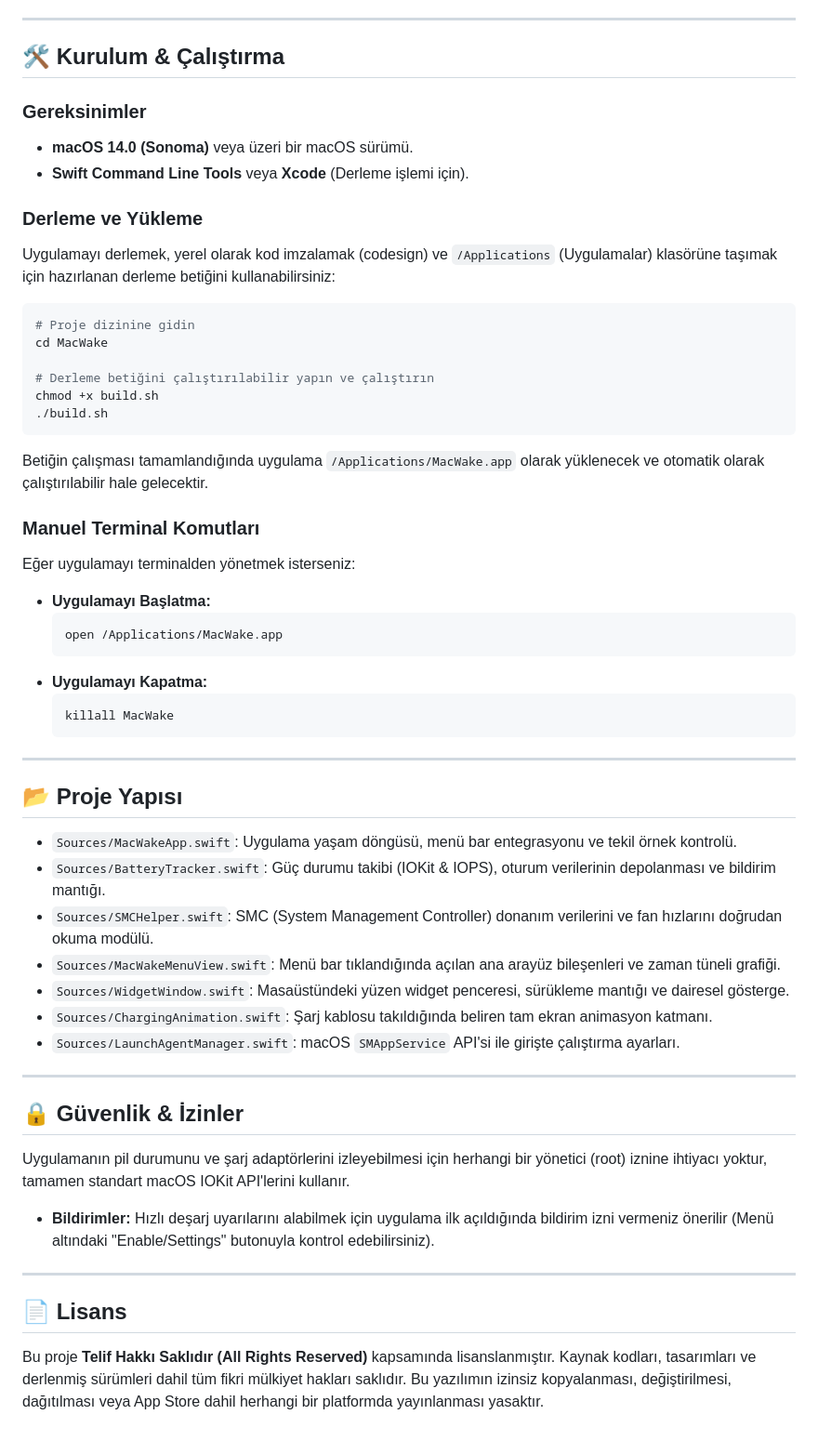
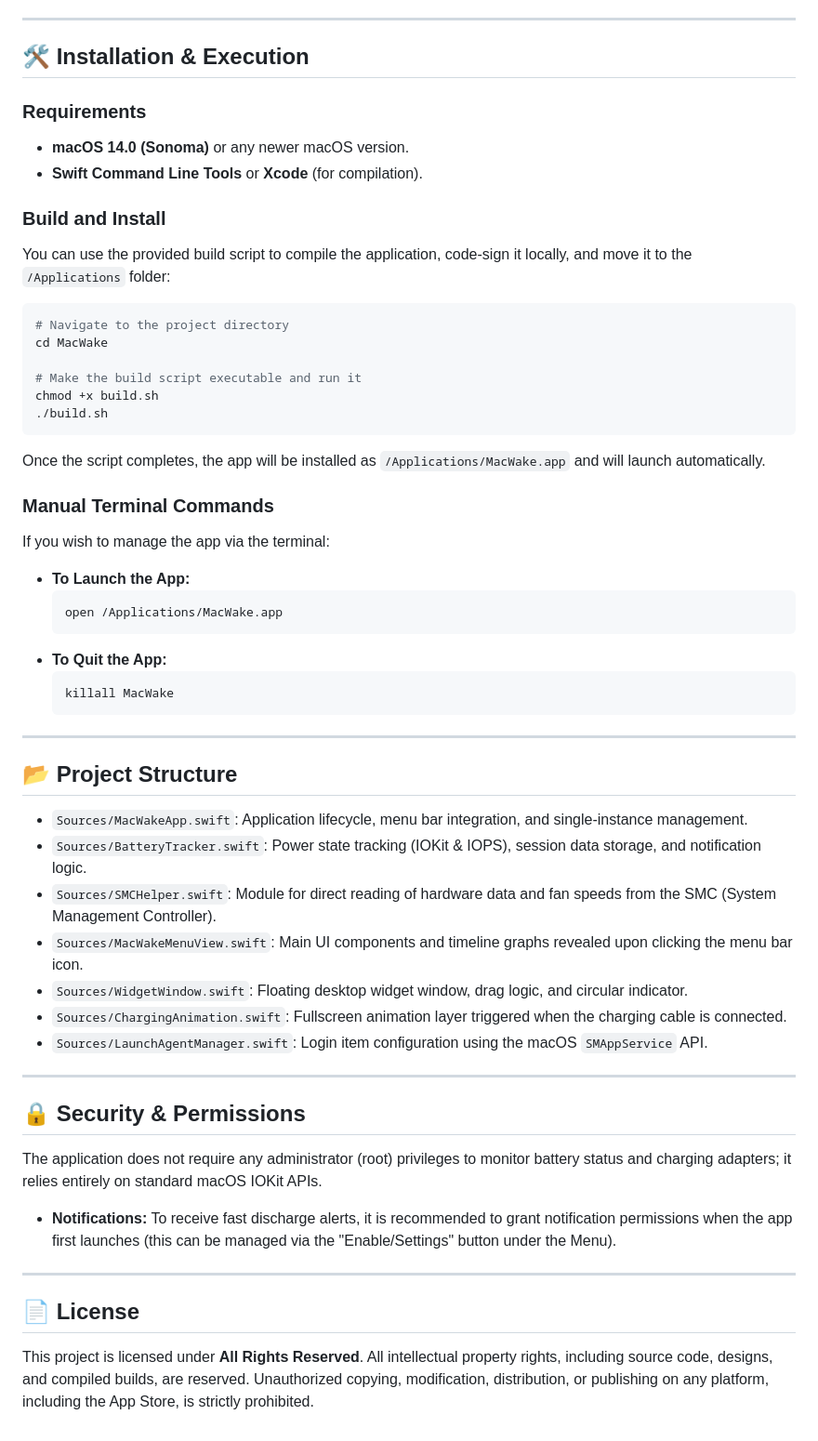
Before and after one commit to Jarvis322/MacWake, a Markdown page: README.md, the part around one of its changes. Shown at 93% size. GitHub-like rendering.

````diff
--- a/README.md
+++ b/README.md
@@ -45,58 +45,58 @@
 
 ---
 
-## 🛠️ Kurulum & Çalıştırma
+## 🛠️ Installation & Execution
 
-### Gereksinimler
-*   **macOS 14.0 (Sonoma)** veya üzeri bir macOS sürümü.
-*   **Swift Command Line Tools** veya **Xcode** (Derleme işlemi için).
+### Requirements
+*   **macOS 14.0 (Sonoma)** or any newer macOS version.
+*   **Swift Command Line Tools** or **Xcode** (for compilation).
 
-### Derleme ve Yükleme
-Uygulamayı derlemek, yerel olarak kod imzalamak (codesign) ve `/Applications` (Uygulamalar) klasörüne taşımak için hazırlanan derleme betiğini kullanabilirsiniz:
+### Build and Install
+You can use the provided build script to compile the application, code-sign it locally, and move it to the `/Applications` folder:
 
 ```bash
-# Proje dizinine gidin
+# Navigate to the project directory
 cd MacWake
 
-# Derleme betiğini çalıştırılabilir yapın ve çalıştırın
+# Make the build script executable and run it
 chmod +x build.sh
 ./build.sh
 ```
 
-Betiğin çalışması tamamlandığında uygulama `/Applications/MacWake.app` olarak yüklenecek ve otomatik olarak çalıştırılabilir hale gelecektir.
+Once the script completes, the app will be installed as `/Applications/MacWake.app` and will launch automatically.
 
-### Manuel Terminal Komutları
-Eğer uygulamayı terminalden yönetmek isterseniz:
+### Manual Terminal Commands
+If you wish to manage the app via the terminal:
 
-*   **Uygulamayı Başlatma:**
+*   **To Launch the App:**
     ```bash
     open /Applications/MacWake.app
     ```
-*   **Uygulamayı Kapatma:**
+*   **To Quit the App:**
     ```bash
     killall MacWake
     ```
 
 ---
 
-## 📂 Proje Yapısı
+## 📂 Project Structure
 
-*   `Sources/MacWakeApp.swift`: Uygulama yaşam döngüsü, menü bar entegrasyonu ve tekil örnek kontrolü.
-*   `Sources/BatteryTracker.swift`: Güç durumu takibi (IOKit & IOPS), oturum verilerinin depolanması ve bildirim mantığı.
-*   `Sources/SMCHelper.swift`: SMC (System Management Controller) donanım verilerini ve fan hızlarını doğrudan okuma modülü.
-*   `Sources/MacWakeMenuView.swift`: Menü bar tıklandığında açılan ana arayüz bileşenleri ve zaman tüneli grafiği.
-*   `Sources/WidgetWindow.swift`: Masaüstündeki yüzen widget penceresi, sürükleme mantığı ve dairesel gösterge.
-*   `Sources/ChargingAnimation.swift`: Şarj kablosu takıldığında beliren tam ekran animasyon katmanı.
-*   `Sources/LaunchAgentManager.swift`: macOS `SMAppService` API'si ile girişte çalıştırma ayarları.
+*   `Sources/MacWakeApp.swift`: Application lifecycle, menu bar integration, and single-instance management.
+*   `Sources/BatteryTracker.swift`: Power state tracking (IOKit & IOPS), session data storage, and notification logic.
+*   `Sources/SMCHelper.swift`: Module for direct reading of hardware data and fan speeds from the SMC (System Management Controller).
+*   `Sources/MacWakeMenuView.swift`: Main UI components and timeline graphs revealed upon clicking the menu bar icon.
+*   `Sources/WidgetWindow.swift`: Floating desktop widget window, drag logic, and circular indicator.
+*   `Sources/ChargingAnimation.swift`: Fullscreen animation layer triggered when the charging cable is connected.
+*   `Sources/LaunchAgentManager.swift`: Login item configuration using the macOS `SMAppService` API.
 
 ---
 
-## 🔒 Güvenlik & İzinler
+## 🔒 Security & Permissions
 
-Uygulamanın pil durumunu ve şarj adaptörlerini izleyebilmesi için herhangi bir yönetici (root) iznine ihtiyacı yoktur, tamamen standart macOS IOKit API'lerini kullanır.
-*   **Bildirimler:** Hızlı deşarj uyarılarını alabilmek için uygulama ilk açıldığında bildirim izni vermeniz önerilir (Menü altındaki "Enable/Settings" butonuyla kontrol edebilirsiniz).
+The application does not require any administrator (root) privileges to monitor battery status and charging adapters; it relies entirely on standard macOS IOKit APIs.
+*   **Notifications:** To receive fast discharge alerts, it is recommended to grant notification permissions when the app first launches (this can be managed via the "Enable/Settings" button under the Menu).
 
 ---
 
-## 📄 Lisans
-Bu proje **Telif Hakkı Saklıdır (All Rights Reserved)** kapsamında lisanslanmıştır. Kaynak kodları, tasarımları ve derlenmiş sürümleri dahil tüm fikri mülkiyet hakları saklıdır. Bu yazılımın izinsiz kopyalanması, değiştirilmesi, dağıtılması veya App Store dahil herhangi bir platformda yayınlanması yasaktır.
+## 📄 License
+This project is licensed under **All Rights Reserved**. All intellectual property rights, including source code, designs, and compiled builds, are reserved. Unauthorized copying, modification, distribution, or publishing on any platform, including the App Store, is strictly prohibited.
````
Also changed, not shown: other parts of README.md (+37 -37 lines).
